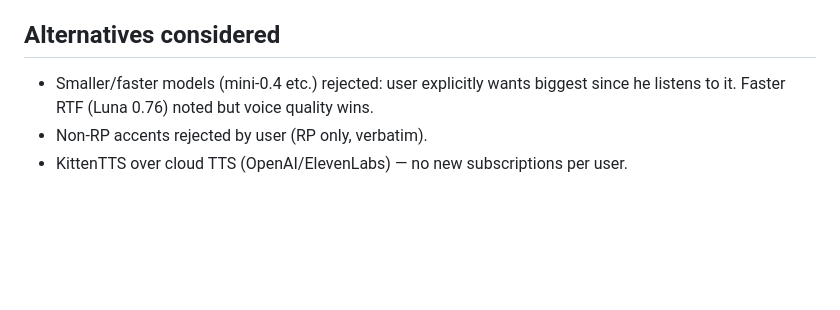
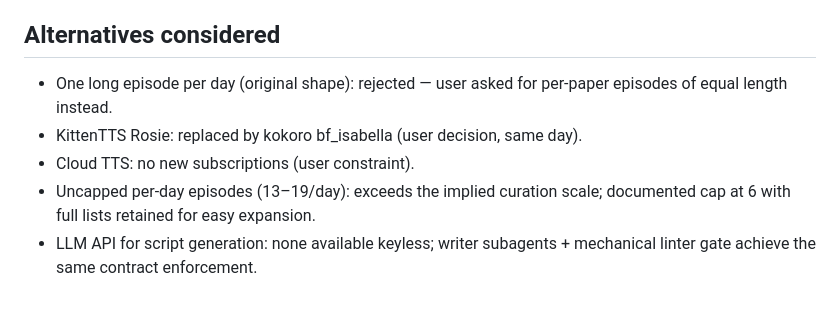
Before and after one commit to agent-sora/papercast, a Markdown page: docs/DESIGN.md, the part around one of its changes. Rendered like a GitHub page; blank space fills up the shorter version.

Commit message:
DESIGN.md: reflect per-paper pivot, kokoro/Isabella, lint-gated pipeline

```diff
--- a/docs/DESIGN.md
+++ b/docs/DESIGN.md
@@ -71,7 +82,11 @@ criterion for `publish`: episode audio URL **and** feed URL both return 200.
 
 ## Alternatives considered
 
-- Smaller/faster models (mini-0.4 etc.) rejected: user explicitly wants biggest
-  since he listens to it. Faster RTF (Luna 0.76) noted but voice quality wins.
-- Non-RP accents rejected by user (RP only, verbatim).
-- KittenTTS over cloud TTS (OpenAI/ElevenLabs) — no new subscriptions per user.
+- One long episode per day (original shape): rejected — user asked for
+  per-paper episodes of equal length instead.
+- KittenTTS Rosie: replaced by kokoro bf_isabella (user decision, same day).
+- Cloud TTS: no new subscriptions (user constraint).
+- Uncapped per-day episodes (13–19/day): exceeds the implied curation scale;
+  documented cap at 6 with full lists retained for easy expansion.
+- LLM API for script generation: none available keyless; writer subagents +
+  mechanical linter gate achieve the same contract enforcement.
```
Also changed, not shown: other parts of docs/DESIGN.md (+61 -50 lines).
